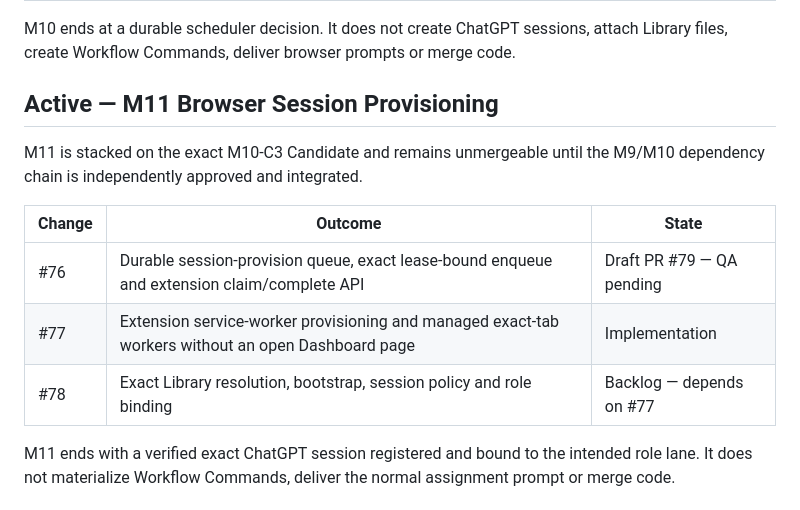
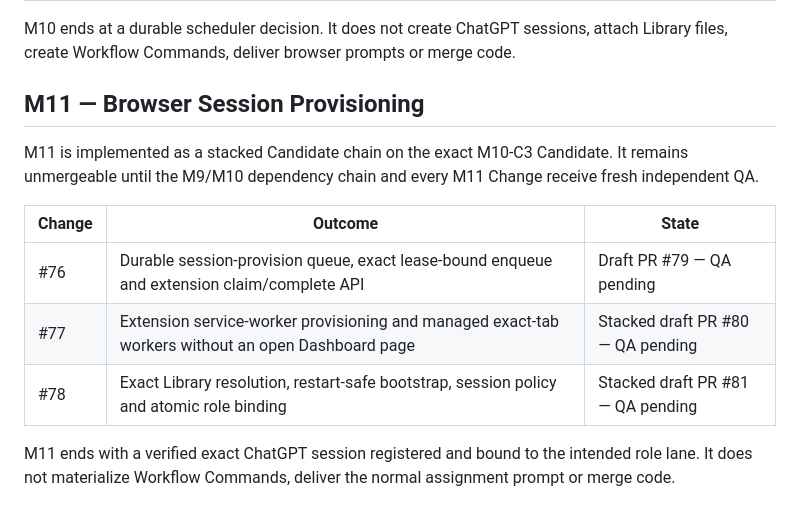
Before and after one commit to NordCoder/cddm-dashboard, a Markdown page: .delivery/ROADMAP.md, the part around the change. Drawn GitHub-style.

Commit message:
M11-C3: mark browser session provisioning implementation complete

```diff
--- a/.delivery/ROADMAP.md
+++ b/.delivery/ROADMAP.md
@@ -44,15 +44,15 @@ M10 is stacked on the exact M9-C2 Candidate and remains unmergeable until the M9
 
 M10 ends at a durable scheduler decision. It does not create ChatGPT sessions, attach Library files, create Workflow Commands, deliver browser prompts or merge code.
 
-## Active — M11 Browser Session Provisioning
+## M11 — Browser Session Provisioning
 
-M11 is stacked on the exact M10-C3 Candidate and remains unmergeable until the M9/M10 dependency chain is independently approved and integrated.
+M11 is implemented as a stacked Candidate chain on the exact M10-C3 Candidate. It remains unmergeable until the M9/M10 dependency chain and every M11 Change receive fresh independent QA.
 
 | Change | Outcome | State |
 | --- | --- | --- |
 | #76 | Durable session-provision queue, exact lease-bound enqueue and extension claim/complete API | Draft PR #79 — QA pending |
-| #77 | Extension service-worker provisioning and managed exact-tab workers without an open Dashboard page | Implementation |
-| #78 | Exact Library resolution, bootstrap, session policy and role binding | Backlog — depends on #77 |
+| #77 | Extension service-worker provisioning and managed exact-tab workers without an open Dashboard page | Stacked draft PR #80 — QA pending |
+| #78 | Exact Library resolution, restart-safe bootstrap, session policy and atomic role binding | Stacked draft PR #81 — QA pending |
 
 M11 ends with a verified exact ChatGPT session registered and bound to the intended role lane. It does not materialize Workflow Commands, deliver the normal assignment prompt or merge code.
 
```
